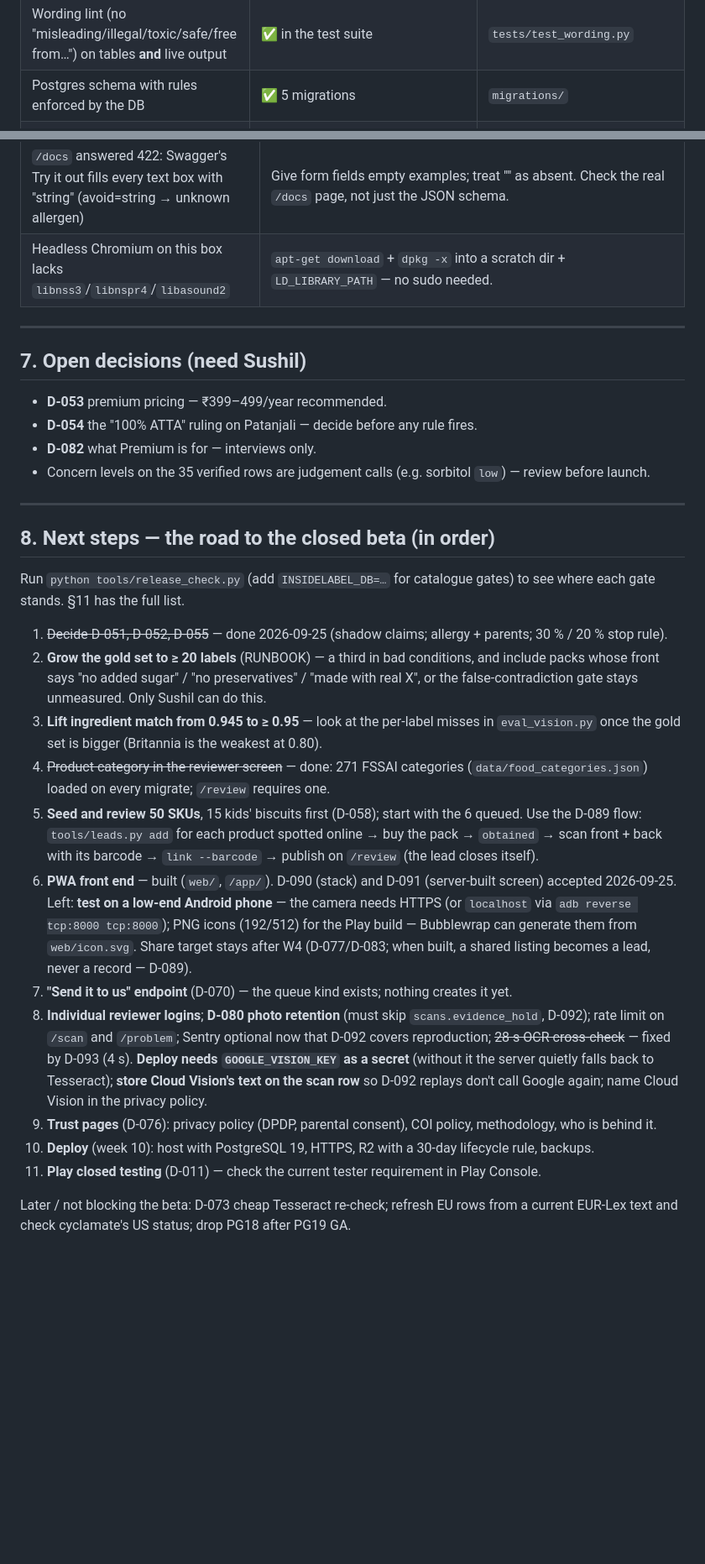
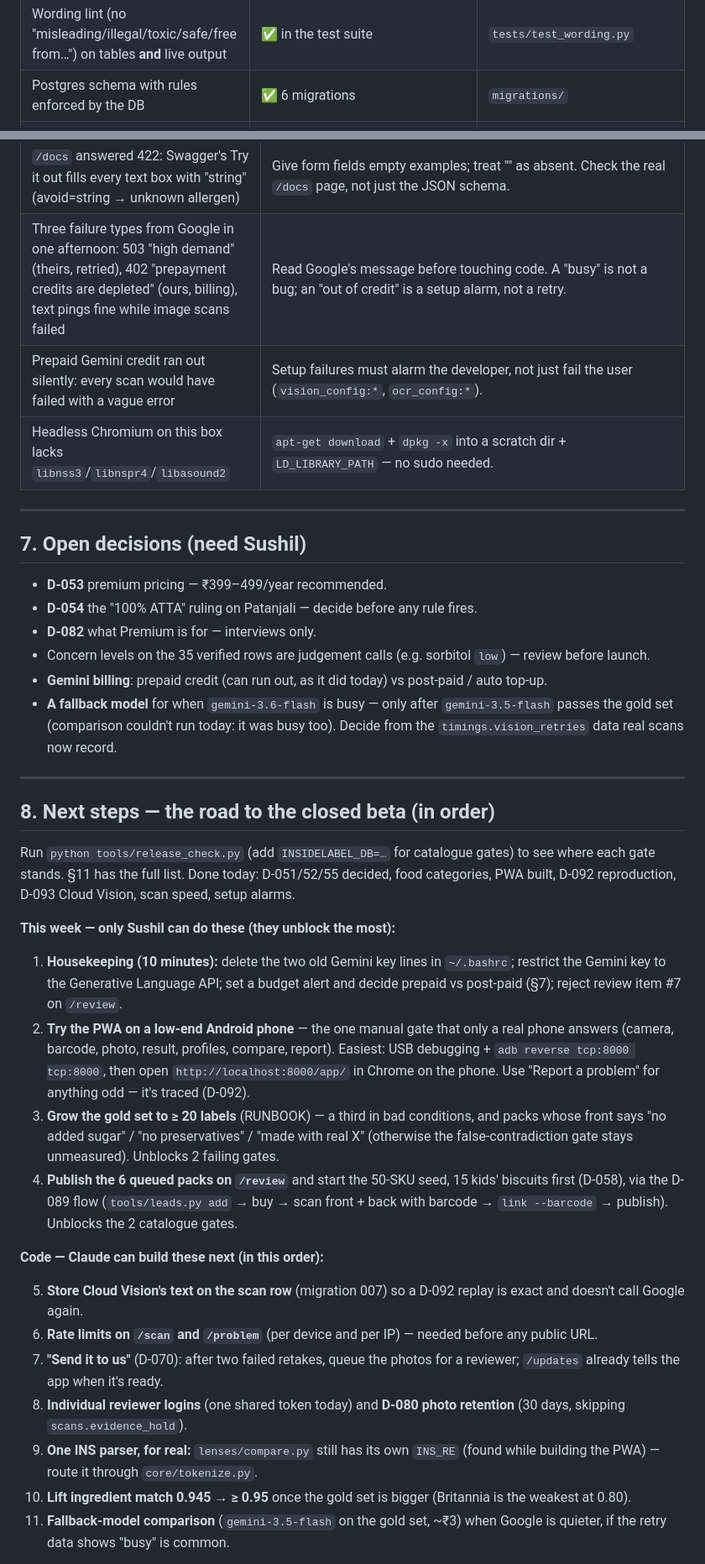
Before and after one commit to sushil6666/insidelabel-design, a Markdown page: STATE.md, 2 parts joined by grey strips. Shown at 84% size. GitHub-like rendering; blank space fills up the shorter version.

```diff
--- a/STATE.md
+++ b/STATE.md
@@ -39,7 +41,7 @@ over our data tables make every judgement** (D-004), and every judgement uses
 | Shelf comparison (2–4 packs, best pick for a child) | ✅ `/compare` | `lenses/compare.py` |
 | India vs EU vs US comparison — optional, information only | ✅ 12 additives | `lenses/regulators.py`, `data/regulatory_status.json` |
 | Wording lint (no "misleading/illegal/toxic/safe/free from…") on tables **and** live output | ✅ in the test suite | `tests/test_wording.py` |
-| Postgres schema with rules enforced by the DB | ✅ 5 migrations | `migrations/` |
+| Postgres schema with rules enforced by the DB | ✅ 6 migrations | `migrations/` |
 | Marketplace leads → physical label → record (D-089); only `physical_label` versions can publish | ✅ | `db/leads.py`, `tools/leads.py`, migration 005 |
 | Scan persistence: barcode lookup, review queue, findings + evidence, photos | ✅ when `INSIDELABEL_DB` is set | `db/store.py`, `media.py` |
 | Reviewer screen (`/review`) — the only path into the catalogue; FSSAI food category required on approve | ✅ | `review/` |
@@ -264,6 +288,8 @@ Keep this list — it is the cheapest way to not repeat a mistake.
 | Cloud Vision "missed" 5 Ziggy additives it had read perfectly — a newline sat between "Acidity Regulators" and "(330, 270)" | When a reader misses something, look at its raw text before blaming the reader. |
 | A test for "the server stays responsive during a scan" passed on the old, blocking code: a blocked event loop also froze the test's own `sleep`, so it timed the wrong thing | Run every new test against the old code once. A test that can't fail proves nothing. |
 | `/docs` answered 422: Swagger's Try it out fills every text box with "string" (avoid=string → unknown allergen) | Give form fields empty examples; treat "" as absent. Check the real `/docs` page, not just the JSON schema. |
+| Three failure types from Google in one afternoon: 503 "high demand" (theirs, retried), 402 "prepayment credits are depleted" (ours, billing), text pings fine while image scans failed | Read Google's message before touching code. A "busy" is not a bug; an "out of credit" is a setup alarm, not a retry. |
+| Prepaid Gemini credit ran out silently: every scan would have failed with a vague error | Setup failures must alarm the developer, not just fail the user (`vision_config:*`, `ocr_config:*`). |
 | Headless Chromium on this box lacks `libnss3`/`libnspr4`/`libasound2` | `apt-get download` + `dpkg -x` into a scratch dir + `LD_LIBRARY_PATH` — no sudo needed. |
 
 ---
@@ -274,41 +300,50 @@ Keep this list — it is the cheapest way to not repeat a mistake.
 - **D-054** the "100% ATTA" ruling on Patanjali — decide before any rule fires.
 - **D-082** what Premium is for — interviews only.
 - Concern levels on the 35 verified rows are judgement calls (e.g. sorbitol `low`) — review before launch.
+- **Gemini billing**: prepaid credit (can run out, as it did today) vs post-paid / auto top-up.
+- **A fallback model** for when `gemini-3.6-flash` is busy — only after `gemini-3.5-flash`
+  passes the gold set (comparison couldn't run today: it was busy too). Decide from the
+  `timings.vision_retries` data real scans now record.
 
 ---
 
 ## 8. Next steps — the road to the closed beta (in order)
 
 Run `python tools/release_check.py` (add `INSIDELABEL_DB=…` for catalogue gates)
-to see where each gate stands. §11 has the full list.
+to see where each gate stands. §11 has the full list. Done today: D-051/52/55 decided,
+food categories, PWA built, D-092 reproduction, D-093 Cloud Vision, scan speed,
+setup alarms.
 
-1. ~~Decide D-051, D-052, D-055~~ — done 2026-09-25 (shadow claims; allergy + parents; 30 % / 20 % stop rule).
-2. **Grow the gold set to ≥ 20 labels** (RUNBOOK) — a third in bad conditions, and
-   include packs whose front says "no added sugar" / "no preservatives" / "made with
-   real X", or the false-contradiction gate stays unmeasured. Only Sushil can do this.
-3. **Lift ingredient match from 0.945 to ≥ 0.95** — look at the per-label misses in
-   `eval_vision.py` once the gold set is bigger (Britannia is the weakest at 0.80).
-4. ~~Product category in the reviewer screen~~ — done: 271 FSSAI categories
-   (`data/food_categories.json`) loaded on every migrate; `/review` requires one.
-5. **Seed and review 50 SKUs**, 15 kids' biscuits first (D-058); start with the 6 queued.
-   Use the D-089 flow: `tools/leads.py add` for each product spotted online →
-   buy the pack → `obtained` → scan front + back with its barcode → `link --barcode` →
-   publish on `/review` (the lead closes itself).
-6. **PWA front end** — built (`web/`, `/app/`). D-090 (stack) and D-091 (server-built screen)
-   accepted 2026-09-25. Left: **test on a low-end Android phone** — the camera
-   needs HTTPS (or `localhost` via `adb reverse tcp:8000 tcp:8000`); PNG icons (192/512) for
-   the Play build — Bubblewrap can generate them from `web/icon.svg`. Share target stays
-   after W4 (D-077/D-083; when built, a shared listing becomes a lead, never a record — D-089).
-7. **"Send it to us" endpoint** (D-070) — the queue kind exists; nothing creates it yet.
-8. **Individual reviewer logins**; **D-080 photo retention** (must skip `scans.evidence_hold`, D-092);
-   rate limit on `/scan` and `/problem`; Sentry optional now that D-092 covers reproduction;
-   ~~28 s OCR cross-check~~ — fixed by D-093 (4 s). **Deploy needs `GOOGLE_VISION_KEY` as a secret**
-   (without it the server quietly falls back to Tesseract); **store Cloud Vision's text on the
-   scan row** so D-092 replays don't call Google again; name Cloud Vision in the privacy policy.
-9. **Trust pages** (D-076): privacy policy (DPDP, parental consent), COI policy, methodology,
-   who is behind it.
-10. **Deploy** (week 10): host with PostgreSQL 19, HTTPS, R2 with a 30-day lifecycle rule, backups.
-11. **Play closed testing** (D-011) — check the current tester requirement in Play Console.
+**This week — only Sushil can do these (they unblock the most):**
 
-Later / not blocking the beta: D-073 cheap Tesseract re-check; refresh EU rows from a
-current EUR-Lex text and check cyclamate's US status; drop PG18 after PG19 GA.
+1. **Housekeeping (10 minutes):** delete the two old Gemini key lines in `~/.bashrc`;
+   restrict the Gemini key to the Generative Language API; set a budget alert and
+   decide prepaid vs post-paid (§7); reject review item #7 on `/review`.
+2. **Try the PWA on a low-end Android phone** — the one manual gate that only a real
+   phone answers (camera, barcode, photo, result, profiles, compare, report). Easiest:
+   USB debugging + `adb reverse tcp:8000 tcp:8000`, then open `http://localhost:8000/app/`
+   in Chrome on the phone. Use "Report a problem" for anything odd — it's traced (D-092).
+3. **Grow the gold set to ≥ 20 labels** (RUNBOOK) — a third in bad conditions, and packs
+   whose front says "no added sugar" / "no preservatives" / "made with real X" (otherwise
+   the false-contradiction gate stays unmeasured). Unblocks 2 failing gates.
+4. **Publish the 6 queued packs on `/review`** and start the 50-SKU seed, 15 kids'
+   biscuits first (D-058), via the D-089 flow (`tools/leads.py add` → buy → scan front +
+   back with barcode → `link --barcode` → publish). Unblocks the 2 catalogue gates.
+
+**Code — Claude can build these next (in this order):**
+
+5. **Store Cloud Vision's text on the scan row** (migration 007) so a D-092 replay is
+   exact and doesn't call Google again.
+6. **Rate limits on `/scan` and `/problem`** (per device and per IP) — needed before any
+   public URL.
+7. **"Send it to us"** (D-070): after two failed retakes, queue the photos for a reviewer;
+   `/updates` already tells the app when it's ready.
+8. **Individual reviewer logins** (one shared token today) and **D-080 photo retention**
+   (30 days, skipping `scans.evidence_hold`).
+9. **One INS parser, for real:** `lenses/compare.py` still has its own `INS_RE` (found
+   while building the PWA) — route it through `core/tokenize.py`.
+10. **Lift ingredient match 0.945 → ≥ 0.95** once the gold set is bigger (Britannia is the
+    weakest at 0.80).
+11. **Fallback-model comparison** (`gemini-3.5-flash` on the gold set, ~₹3) when Google is
+    quieter, if the retry data shows "busy" is common.
+
```
Also changed, not shown: other parts of STATE.md (+45 -8 lines), API_README.md (+8 -0 lines).
